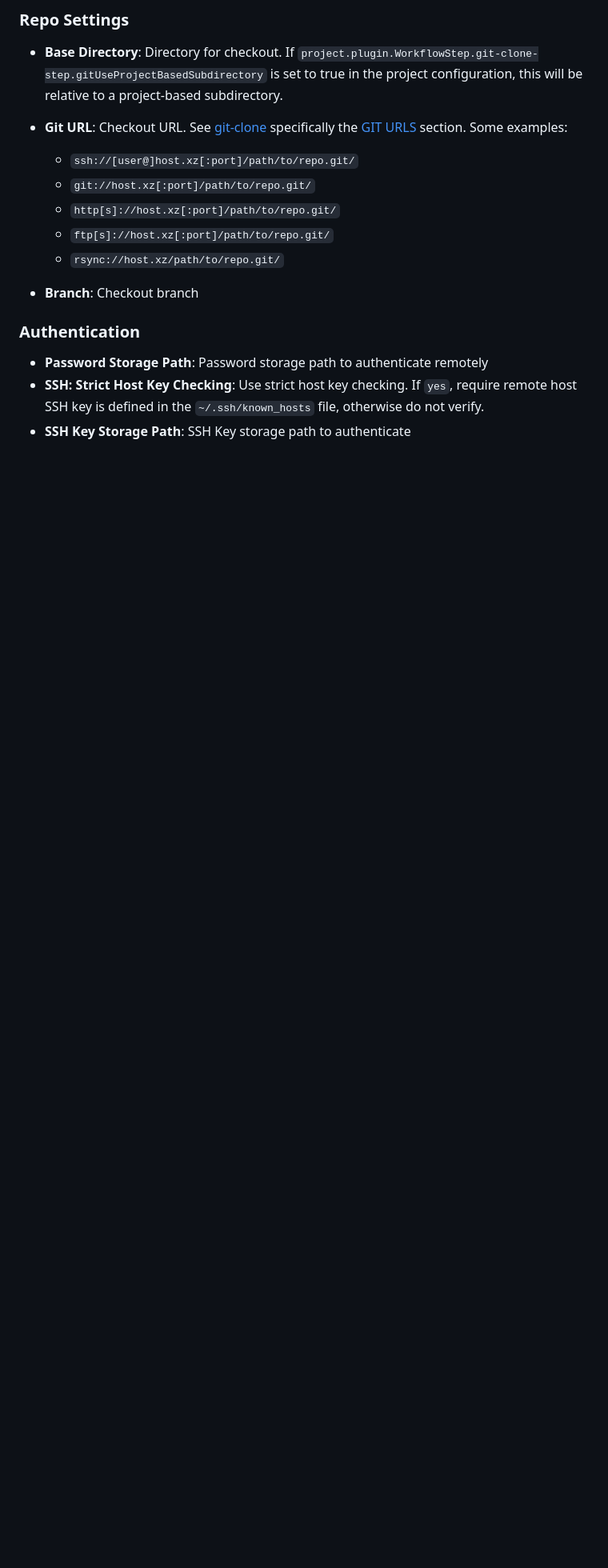
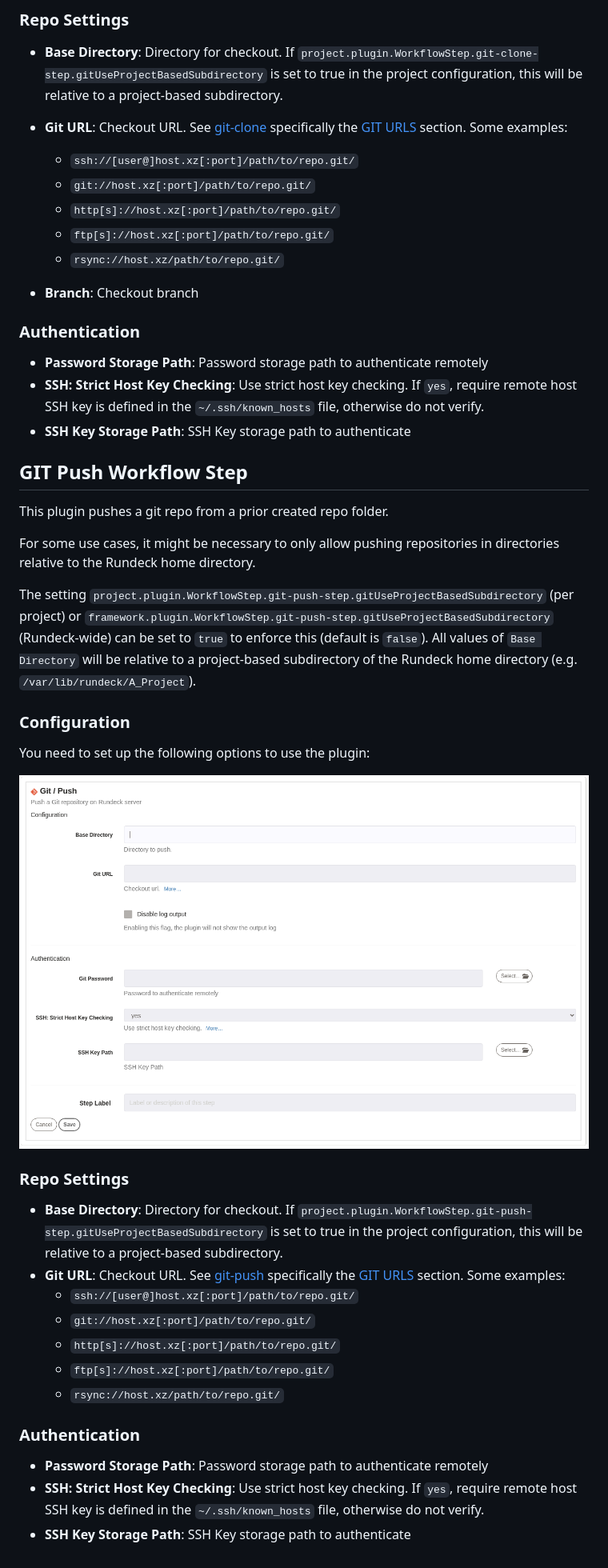
Before and after one commit to rundeck-plugins/git-plugin, a Markdown page: README.md, the part around the change. Shown at 80% size. GitHub-like rendering; pictures changed too: images/push-workflow-step.png (added); blank space fills up the shorter version.

```diff
--- a/README.md
+++ b/README.md
@@ -99,3 +99,38 @@ You need to set up the following options to use the plugin:
 * **SSH: Strict Host Key Checking**: Use strict host key checking.
 If `yes`, require remote host SSH key is defined in the `~/.ssh/known_hosts` file, otherwise do not verify.
 * **SSH Key Storage Path**: SSH Key storage path to authenticate
+
+## GIT Push Workflow Step
+
+This plugin pushes a git repo from a prior created repo folder.
+
+For some use cases, it might be necessary to only allow pushing repositories in directories relative to the Rundeck home directory.
+
+The setting `project.plugin.WorkflowStep.git-push-step.gitUseProjectBasedSubdirectory` (per project) or  `framework.plugin.WorkflowStep.git-push-step.gitUseProjectBasedSubdirectory` (Rundeck-wide)
+can be set to `true` to enforce this (default is `false`). All values of `Base Directory` will be relative to a project-based subdirectory of the Rundeck home directory (e.g. `/var/lib/rundeck/A_Project`).
+
+### Configuration
+
+You need to set up the following options to use the plugin:
+
+![](images/push-workflow-step.png)
+
+### Repo Settings
+
+* **Base Directory**: Directory for checkout. If `project.plugin.WorkflowStep.git-push-step.gitUseProjectBasedSubdirectory` is set to true in the project configuration, this will be relative to a project-based subdirectory.
+* **Git URL**: Checkout URL.
+    See [git-push](https://www.kernel.org/pub/software/scm/git/docs/git-push.html)
+    specifically the [GIT URLS](https://www.kernel.org/pub/software/scm/git/docs/git-push.html#URLS) section.
+    Some examples:
+    * `ssh://[user@]host.xz[:port]/path/to/repo.git/`
+    * `git://host.xz[:port]/path/to/repo.git/`
+    * `http[s]://host.xz[:port]/path/to/repo.git/`
+    * `ftp[s]://host.xz[:port]/path/to/repo.git/`
+    * `rsync://host.xz/path/to/repo.git/`
+
+### Authentication
+
+* **Password Storage Path**: Password storage path to authenticate remotely
+* **SSH: Strict Host Key Checking**: Use strict host key checking.
+If `yes`, require remote host SSH key is defined in the `~/.ssh/known_hosts` file, otherwise do not verify.
+* **SSH Key Storage Path**: SSH Key storage path to authenticate
```
